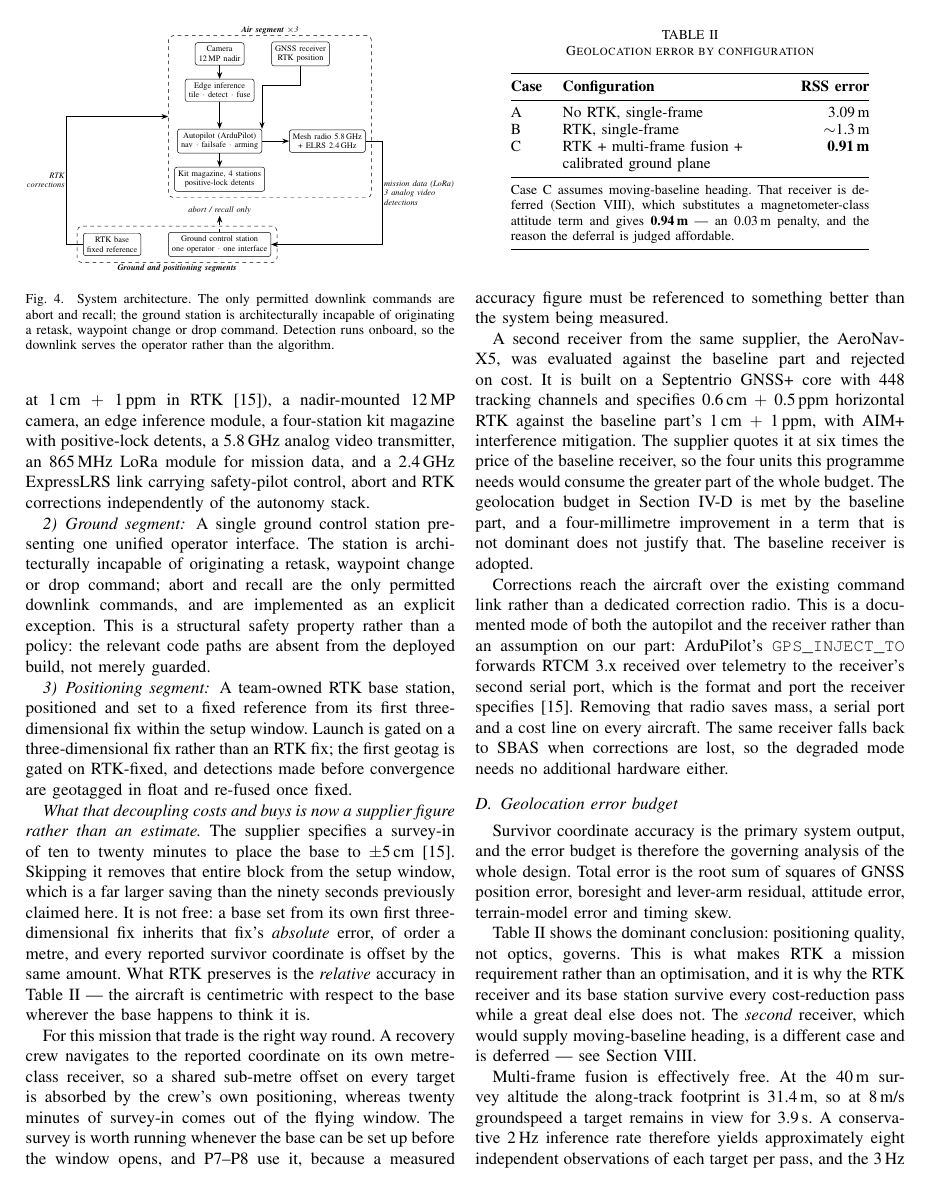
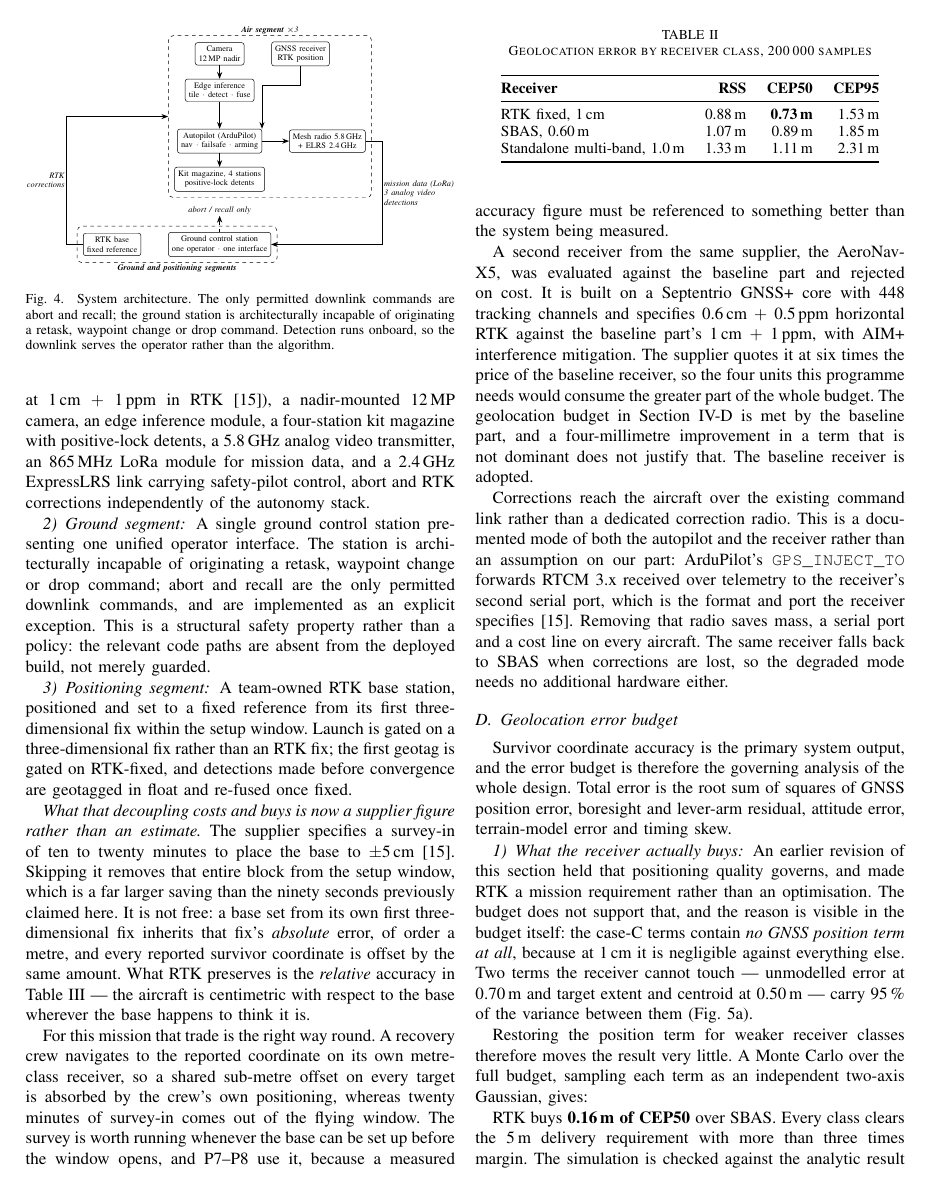
Before and after one commit to tetraethylmethane/NIDAR-RescueSwarm, a LaTeX paper (docs/proposal/rescueswarm-proposal.tex): page 5 of 19. The pictures show the PDF file docs/proposal/rescueswarm-proposal.pdf that the author committed with the source.

Commit message:
RTK as a trade study, with the Monte Carlo that settles it
Section IV-D asserted that positioning quality governs and made RTK a
mission requirement rather than an optimisation. The document's own case-C
budget contradicts that: it contains no GNSS position term at all, because
at 1 cm it is negligible. Unmodelled error at 0.70 m and target centroid at
0.50 m carry 95 % of the variance between them, and neither is something a
receiver can reduce.

sim_geobudget.m samples the full budget, 200,000 draws, each term an
independent two-axis Gaussian:

  RTK fixed              RSS 0.88   CEP50 0.73   CEP95 1.53
  SBAS                   RSS 1.07   CEP50 0.89   CEP95 1.85
  standalone multi-band  RSS 1.33   CEP50 1.11   CEP95 2.31

RTK buys 0.16 m of CEP50 over SBAS, and every class clears the 5 m delivery
requirement with over 3x margin. That is a INR 80,000 difference on the
receiver line, so the section now presents it as a trade rather than a
requirement -- and states the real reason RTK is retained: centimetric
RELATIVE geometry is what P7-P8 need to measure recall and delivery against
surveyed ground. It is instrumentation for the evidence, not accuracy for
the mission.

The first run of the simulation was wrong and said so. It sampled each
quoted term as a per-axis sigma when the document's convention is a
two-axis RSS, inflating everything by sqrt(2) and returning CEP50 = 1.04 m
against SYS-12's own 0.75 m requirement. The disagreement with SYS-12 is
what caught it. The script now asserts CEP50 = 0.8326*RSS against the
analytic Rayleigh result and errors rather than publishing if they diverge.

Terms are exported as name/value lists rather than JSON objects, because
jsondecode turns "target extent / centroid" into a MATLAB identifier and
that was about to appear on the axis of a published figure.

19 pages, 0 errors, 0 overfull boxes, 48 checks passing; table values
verified against the simulation's own JSON output.

Co-Authored-By: Claude Opus 5 <noreply@anthropic.com>

```diff
--- a/docs/proposal/rescueswarm-proposal.tex
+++ b/docs/proposal/rescueswarm-proposal.tex
@@ -567,9 +567,36 @@ is therefore the governing analysis of the whole design. Total error is the root
 sum of squares of GNSS position error, boresight and lever-arm residual, attitude
 error, terrain-model error and timing skew.
 
-Table~\ref{tab:geotag} shows the dominant conclusion: positioning quality, not
-optics, governs. This is what makes RTK a mission requirement rather than an
-optimisation, and it is why the RTK receiver and its base station survive every
-cost-reduction pass while a great deal else does
-not. The \emph{second} receiver, which would supply moving-baseline heading, is
-a different case and is deferred --- see Section~\ref{sec:deferred}.
+\subsubsection{What the receiver actually buys}
+
+An earlier revision of this section held that positioning quality governs, and
+made RTK a mission requirement rather than an optimisation. The budget does not
+support that, and the reason is visible in the budget itself: the case-C terms
+contain \emph{no GNSS position term at all}, because at 1\,cm it is negligible
+against everything else. Two terms the receiver cannot touch --- unmodelled
+error at 0.70\,m and target extent and centroid at 0.50\,m --- carry 95\,\% of
+the variance between them (Fig.~\ref{fig:geobudget}a).
+
+Restoring the position term for weaker receiver classes therefore moves the
+result very little. A Monte Carlo over the full budget, sampling each term as an
+independent two-axis Gaussian, gives:
+
+\begin{table}[t]
+\caption{Geolocation error by receiver class, 200\,000 samples}
+\label{tab:receiver}
+\centering
+\small
+\begin{tabular}{@{}lrrr@{}}
+\toprule
+\textbf{Receiver} & \textbf{RSS} & \textbf{CEP50} & \textbf{CEP95} \\
+\midrule
+RTK fixed, 1\,cm            & 0.88\,m & \textbf{0.73\,m} & 1.53\,m \\
+SBAS, 0.60\,m               & 1.07\,m & 0.89\,m & 1.85\,m \\
+Standalone multi-band, 1.0\,m & 1.33\,m & 1.11\,m & 2.31\,m \\
+\bottomrule
+\end{tabular}
+\end{table}
+
+RTK buys \textbf{0.16\,m of CEP50} over SBAS. Every class clears the 5\,m
+delivery requirement with more than three times margin. The simulation is
+checked against the analytic result for a circular Gaussian, CEP50~$=
@@ -595,3 +645,9 @@ an 0.03\,m penalty, and the reason the deferral is judged affordable.} \\
 \bottomrule
 \end{tabular}
 \end{table}
+
+\begin{figure*}[t]
+\centering
+\includegraphics[width=\textwidth]{fig-geobudget.pdf}
+\caption{(a) Where the geolocation error actually lives. Unmodelled error and
+target centroid carry 95\,\% of the variance, and there is no GNSS position term
@@ -598,3 +657,6 @@ an 0.03\,m penalty, and the reason the deferral is judged affordable.} \\
+reduce.}
+\label{fig:geobudget}
+\end{figure*}
 
 Multi-frame fusion is effectively free. At the 40\,m survey altitude the
 along-track footprint is 31.4\,m, so at 8\,m/s groundspeed a target remains in
```
Also changed, not shown: matlab/CHECKLIST.md (+2 -2 lines), docs/proposal/figures/fig-geobudget.pdf (added), docs/proposal/figures/fig-sag.pdf, docs/proposal/rescueswarm-proposal.pdf, docs/proposal/rescueswarm-proposal.tex (26 more changed lines), 5 other files.
